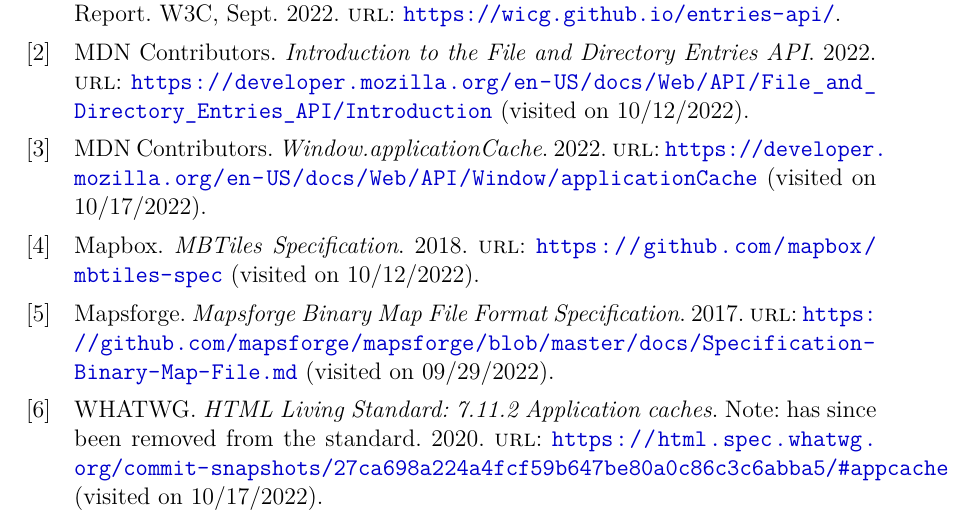
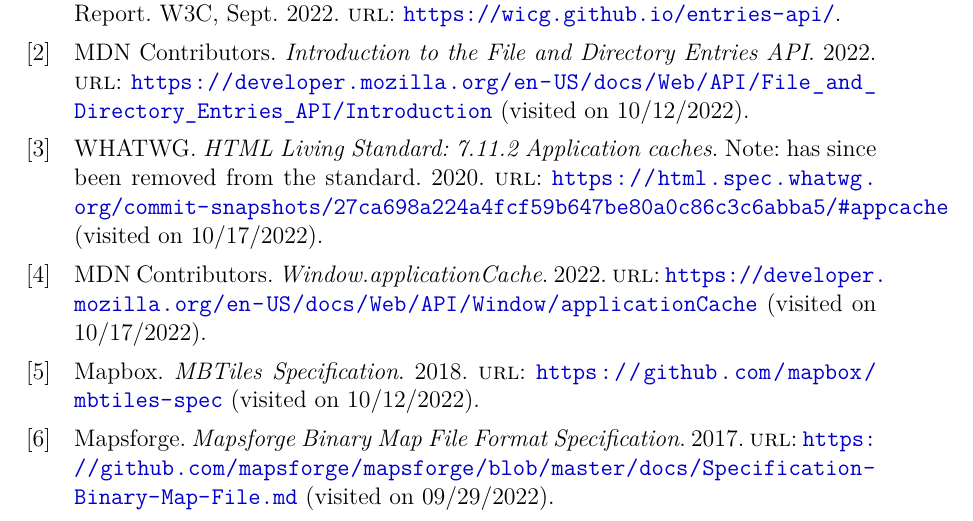
Before and after one commit to GeorgeHoneywood/final-year-project, a LaTeX document (research-reports/1-offline-html5/main.tex): part of page 2 of 2, cut so that both start at the same text. Compiled offline with pdfLaTeX.

Commit message:
feat(research-report): order references by usage

```diff
--- a/research-reports/1-offline-html5/main.tex
+++ b/research-reports/1-offline-html5/main.tex
@@ -25,7 +25,8 @@
             textfont={it},
             labelfont=bf]{caption} %make figure hyperlinks go to top of image
 \usepackage[margin=3cm, driver=pdftex]{geometry} %make the margins smaller
-\usepackage[backend=biber]{biblatex} %create bibliography
+\usepackage[backend=biber,
+            sorting=none]{biblatex} %create bibliography
 \usepackage[pdftex,
             colorlinks,
             linkcolor={red!50!black},
```
